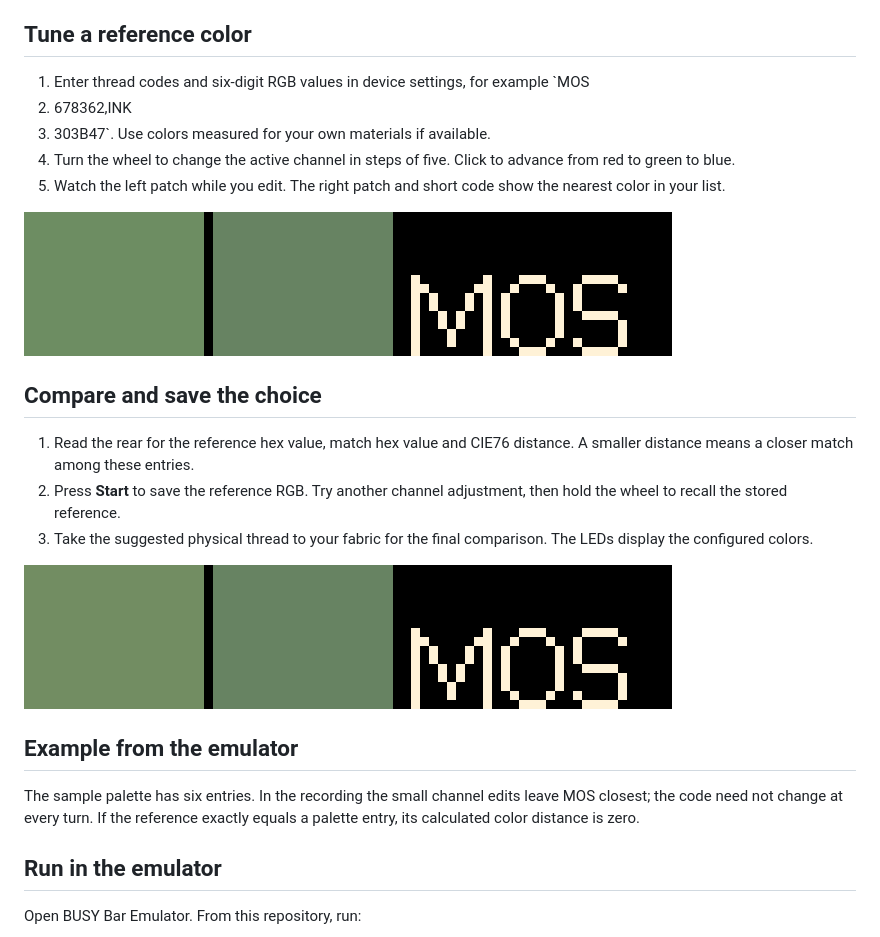
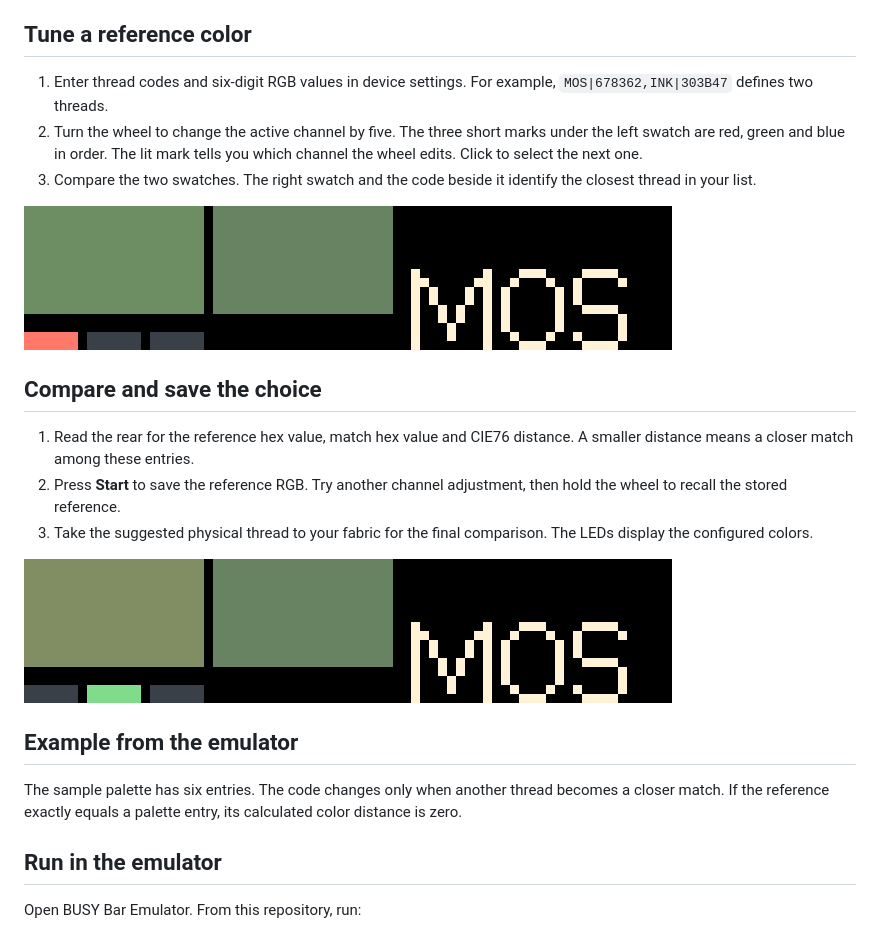
Before and after one commit to ncoooooper/busybar-palette-parcel, a Markdown page: README.md, the part around one of its changes. Rendered like a GitHub page; pictures changed too: media/guide/compare-thread-swatches.gif, media/guide/tune-the-reference.gif.

Commit message:
Show the action on the front display

```diff
--- a/README.md
+++ b/README.md
@@ -6,9 +6,7 @@ Compare a reference swatch only with threads you actually own. The two front-pan
 
 ## Tune a reference color
 
-1. Enter thread codes and six-digit RGB values in device settings, for example `MOS
-2. 678362,INK
-3. 303B47`. Use colors measured for your own materials if available.
-4. Turn the wheel to change the active channel in steps of five. Click to advance from red to green to blue.
-5. Watch the left patch while you edit. The right patch and short code show the nearest color in your list.
+1. Enter thread codes and six-digit RGB values in device settings. For example, `MOS|678362,INK|303B47` defines two threads.
+2. Turn the wheel to change the active channel by five. The three short marks under the left swatch are red, green and blue in order. The lit mark tells you which channel the wheel edits. Click to select the next one.
+3. Compare the two swatches. The right swatch and the code beside it identify the closest thread in your list.
 
@@ -24,7 +22,7 @@ Compare a reference swatch only with threads you actually own. The two front-pan
 
 ## Example from the emulator
 
-The sample palette has six entries. In the recording the small channel edits leave MOS closest; the code need not change at every turn. If the reference exactly equals a palette entry, its calculated color distance is zero.
+The sample palette has six entries. The code changes only when another thread becomes a closer match. If the reference exactly equals a palette entry, its calculated color distance is zero.
 
 ## Run in the emulator
 
```
Also changed, not shown: other parts of README.md (+2 -2 lines), screenshots/back-1.png, screenshots/back-1@3x.png, screenshots/front-1.png, screenshots/front-1@8x.png, 6 other files.
